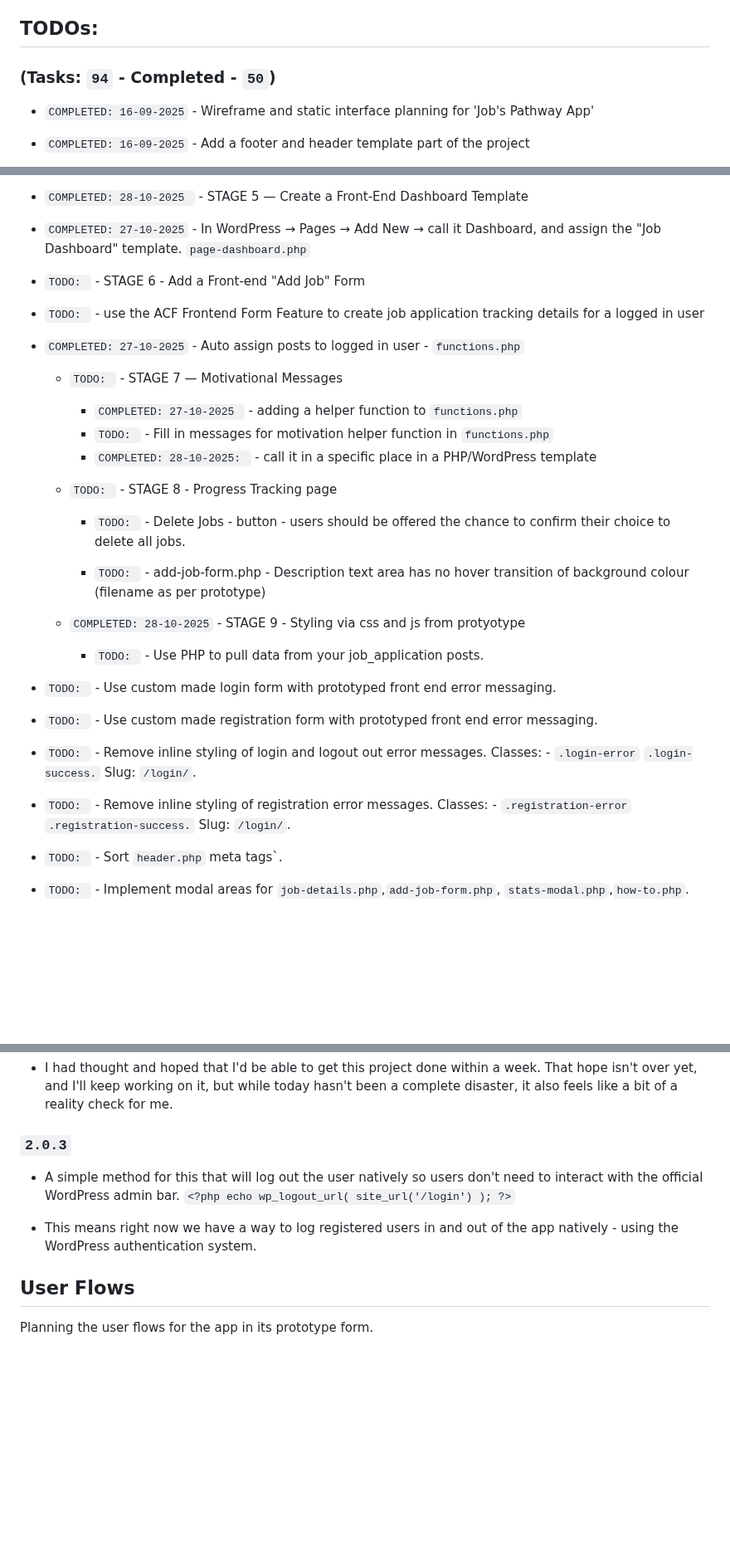
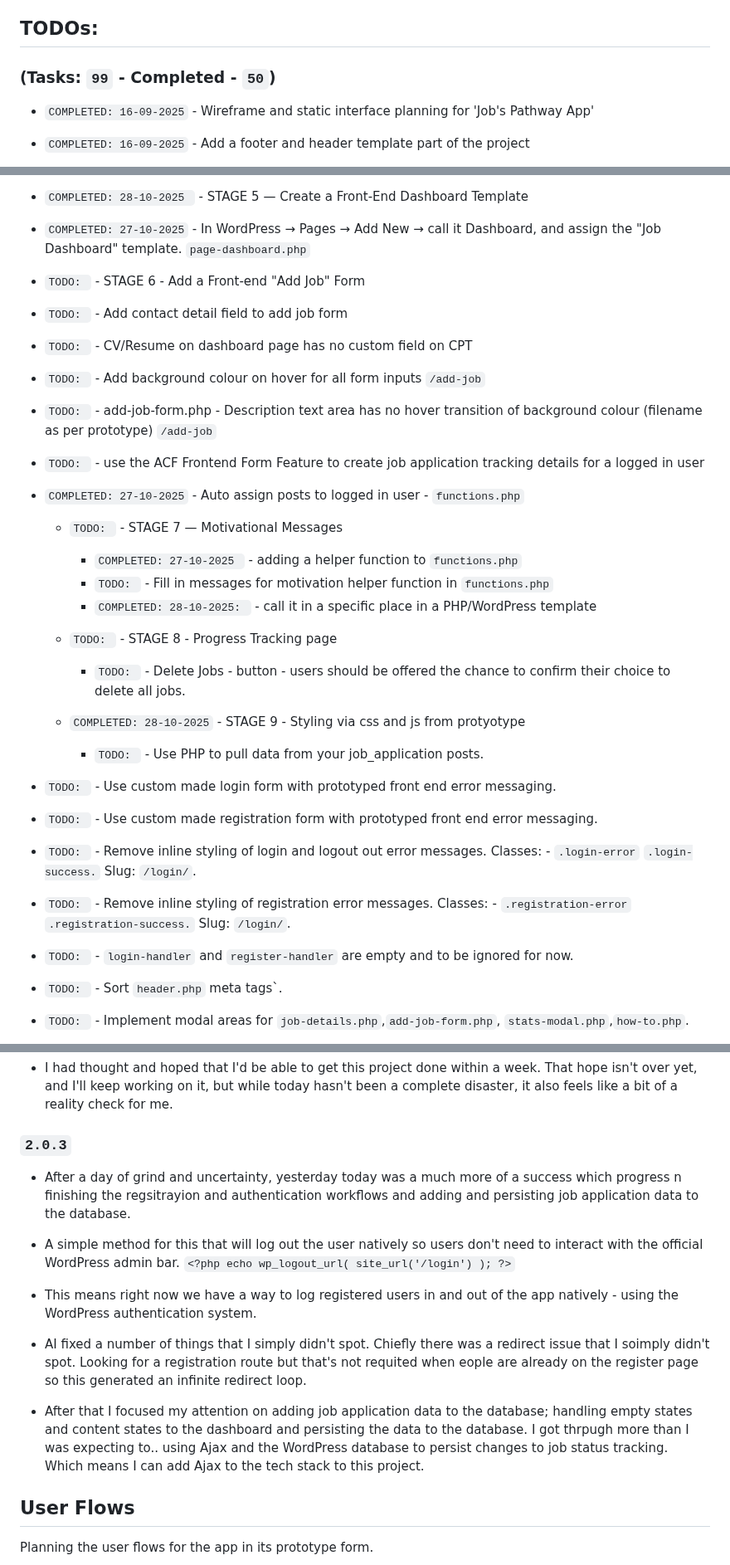
Before and after one commit to jg-digital-media/jgdm_jobs_pathway, a Markdown page: readme.md, 3 parts joined by grey strips. Shown at 83% size. GitHub-like rendering; blank space fills up the shorter version.

Commit message:
update task list

```diff
--- a/readme.md
+++ b/readme.md
@@ -40,7 +40,7 @@ The following pages are assigned to templates in the `wp-content/themes/jobs_pat
 
 ## TODOs:
 
-### (Tasks: `94` - Completed - `50`)
+### (Tasks: `99` - Completed - `50`)
 
 + `COMPLETED: 16-09-2025` - Wireframe and static interface planning for 'Job's Pathway App'
 + `COMPLETED: 16-09-2025` - Add a footer and header template part of the project
@@ -98,6 +98,10 @@ The following pages are assigned to templates in the `wp-content/themes/jobs_pat
 + `COMPLETED: 27-10-2025` - In WordPress → Pages → Add New → call it Dashboard, and assign the "Job Dashboard" template. `page-dashboard.php`
 
 + `TODO: ` - STAGE 6 - Add a Front-end "Add Job" Form
++ `TODO: ` - Add contact detail field to add job form
++ `TODO: ` - CV/Resume on dashboard page has no custom field on CPT
++ `TODO: ` - Add background colour on hover for all form inputs `/add-job`
++ `TODO: ` - add-job-form.php - Description text area has no hover transition of background colour (filename as per prototype) `/add-job`
 + `TODO: ` - use the ACF Frontend Form Feature to create job application tracking details for a logged in user
 + `COMPLETED: 27-10-2025` - Auto assign posts to logged in user - `functions.php`
 
@@ -111,7 +115,6 @@ The following pages are assigned to templates in the `wp-content/themes/jobs_pat
 
     + `TODO: ` - Delete Jobs - button - users should be offered the chance to confirm their choice to delete all jobs.
 
-    + `TODO: ` - add-job-form.php - Description text area has no hover transition of background colour (filename as per prototype)
 
   + `COMPLETED: 28-10-2025` - STAGE 9 - Styling via css and js from protyotype
 
@@ -121,6 +124,7 @@ The following pages are assigned to templates in the `wp-content/themes/jobs_pat
 + `TODO: ` - Use custom made registration form with prototyped front end error messaging.
 + `TODO: ` - Remove inline styling of login and logout out error messages. Classes: -  `.login-error` `.login-success.` Slug: `/login/`.
 + `TODO: ` - Remove inline styling of registration error messages. Classes: -  `.registration-error` `.registration-success.` Slug: `/login/`.
++ `TODO: ` - `login-handler` and `register-handler` are empty and to be ignored for now.
 + `TODO: ` - Sort `header.php` meta tags`.
 + `TODO: ` - Implement modal areas for `job-details.php`,`add-job-form.php`, `stats-modal.php`,`how-to.php`.
 + `TODO: ` - modal styles
@@ -301,9 +306,15 @@ The following pages are assigned to templates in the `wp-content/themes/jobs_pat
 
 ### `2.0.3`
 
+  + After a day of grind and uncertainty, yesterday today was a much more of a success which progress n finishing the regsitrayion and authentication workflows and adding and persisting job application data to the database.
+
   + A simple method for this that will log out the user natively so users don't need to interact with the official WordPress admin bar. `<?php echo wp_logout_url( site_url('/login') ); ?>`
 
   + This means right now we have a way to log registered users in and out of the app natively - using the WordPress authentication system.
+
+  + AI fixed a number of things that I simply didn't spot. Chiefly there was a redirect issue that I soimply didn't spot.  Looking for a registration route but that's not requited when eople are already on the register page so this generated an infinite redirect loop.
+
+  + After that I focused my attention on adding job application data to the database; handling empty states and content states to the dashboard and persisting the data to the database. I got thrpugh more than I was expecting to.. using Ajax and the WordPress database to persist changes to job status tracking. Which means I can add Ajax to the tech stack to this project.
 
 ## User Flows
 
```
Also changed, not shown: other parts of readme.md (+2 -1 lines).
